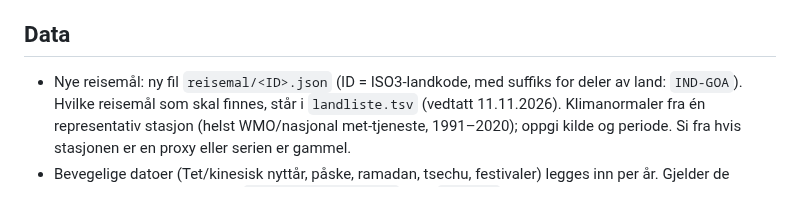
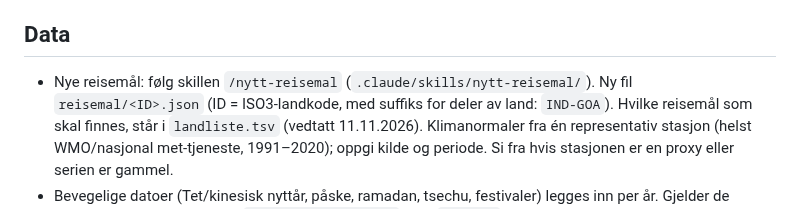
Before and after one commit to paalstampe/reiseplanlegging, a Markdown page: CLAUDE.md, the part around the change. Rendered like a GitHub page.

```diff
--- a/CLAUDE.md
+++ b/CLAUDE.md
@@ -132,7 +132,7 @@ Oppskrift: viewport 1300×900, deviceScaleFactor 2, beskjær 1200×900 fra venst
 Playwright med `colorScheme: 'light'` og `'dark'`. Ta bildene fra stam.pe etter at endringen er publisert.
 
 ## Data
-- Nye reisemål: ny fil `reisemal/<ID>.json` (ID = ISO3-landkode, med suffiks for deler av land: `IND-GOA`).
+- Nye reisemål: følg skillen `/nytt-reisemal` (`.claude/skills/nytt-reisemal/`). Ny fil `reisemal/<ID>.json` (ID = ISO3-landkode, med suffiks for deler av land: `IND-GOA`).
   Hvilke reisemål som skal finnes, står i `landliste.tsv` (vedtatt 11.11.2026).
   Klimanormaler fra én representativ stasjon (helst WMO/nasjonal met-tjeneste, 1991–2020); oppgi kilde og periode.
   Si fra hvis stasjonen er en proxy eller serien er gammel.
```
Also changed, not shown: NOTES.md (+2 -1 lines), 1 other file.
